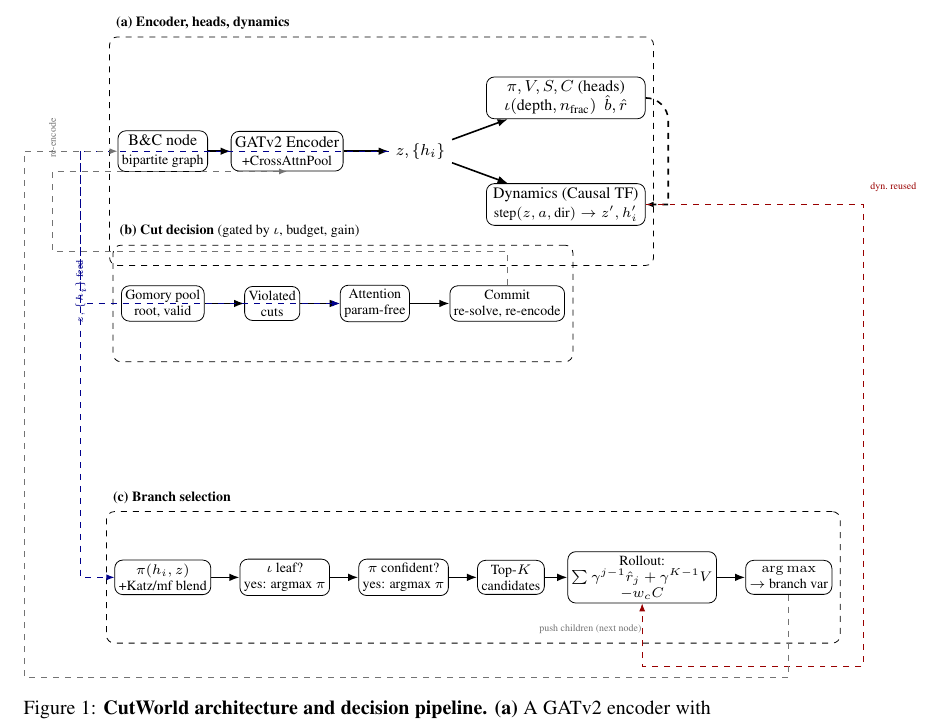
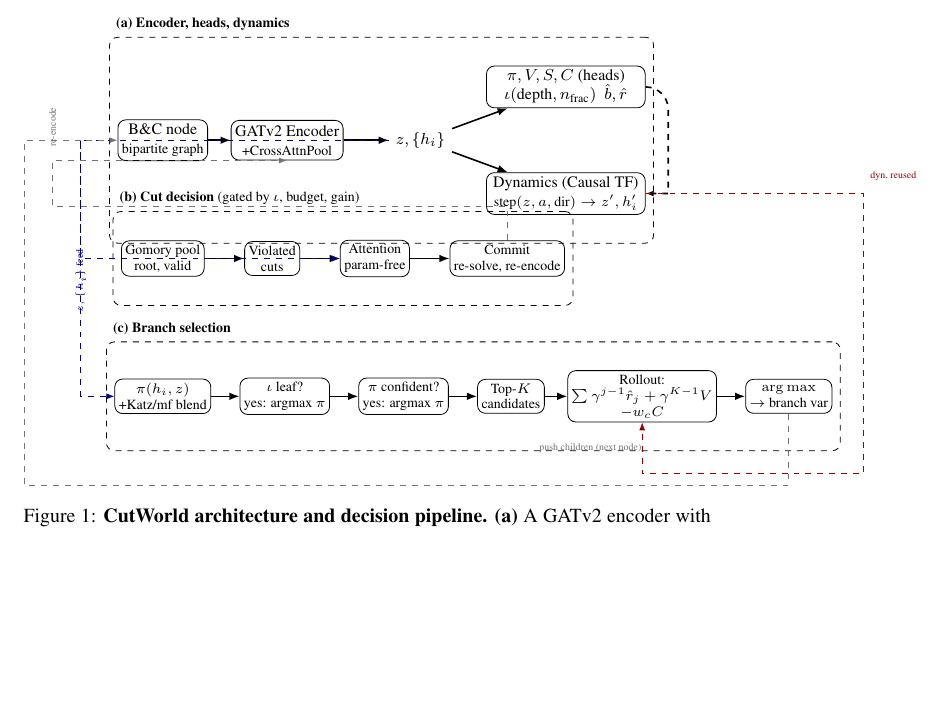
Before and after one commit to VarunGawali/bnb-world-model, a LaTeX paper (paper/anonymous-submission.tex): part of page 14 of 15, cut so that both start at the same text, the shorter picture padded with empty space. Compiled offline with pdfLaTeX; a LaTeX package or settings file that is missing is left out; a missing bibliography style is replaced by a similar one.

Commit message:
Reduce Figure 1 height: tighten inter-panel gaps
- Panel (b)→(c) gap: 42mm → 18mm (panel b is now single-row)
- Panel (a)→(b) gap: 20mm → 14mm
- Panel inner ysep: 7mm → 5mm

Co-Authored-By: Claude Sonnet 4.6 <noreply@anthropic.com>
Claude-Session: https://claude.ai/code/session_01KpxY3c18YFXeDsPyMizzoX

```diff
--- a/paper/anonymous-submission.tex
+++ b/paper/anonymous-submission.tex
@@ -225,7 +225,7 @@ model \emph{select} among them rather than invent inequalities.
   small/.style={draw, rounded corners, align=center, minimum height=6mm,
               inner sep=2pt, font=\scriptsize},
   lat/.style={align=center, font=\footnotesize},
-  panel/.style={draw, dashed, rounded corners, inner xsep=4pt, inner ysep=7mm},
+  panel/.style={draw, dashed, rounded corners, inner xsep=4pt, inner ysep=5mm},
   ptitle/.style={font=\scriptsize\bfseries, anchor=south west},
   arr/.style={-{Latex[length=1.8mm]}, thick},
   thinarr/.style={-{Latex[length=1.4mm]}},
@@ -253,7 +253,7 @@ model \emph{select} among them rather than invent inequalities.
 \node[ptitle] at (panelA.north west) {(a) Encoder, heads, dynamics};
 
 % ---------- Panel (b): cut decision ----------
-\node[small, below=20mm of inp] (pool) {Gomory pool\\{\scriptsize root, valid}};
+\node[small, below=14mm of inp] (pool) {Gomory pool\\{\scriptsize root, valid}};
 \node[small, right=7mm of pool] (viol) {Violated\\cuts};
 \node[small, right=7mm of viol] (attn) {Attention\\{\scriptsize param-free}};
 \node[small, right=7mm of attn] (commit) {Commit\\{\scriptsize re-solve, re-encode}};
```
Also changed, not shown: paper/anonymous-submission.tex (2 more changed lines).
